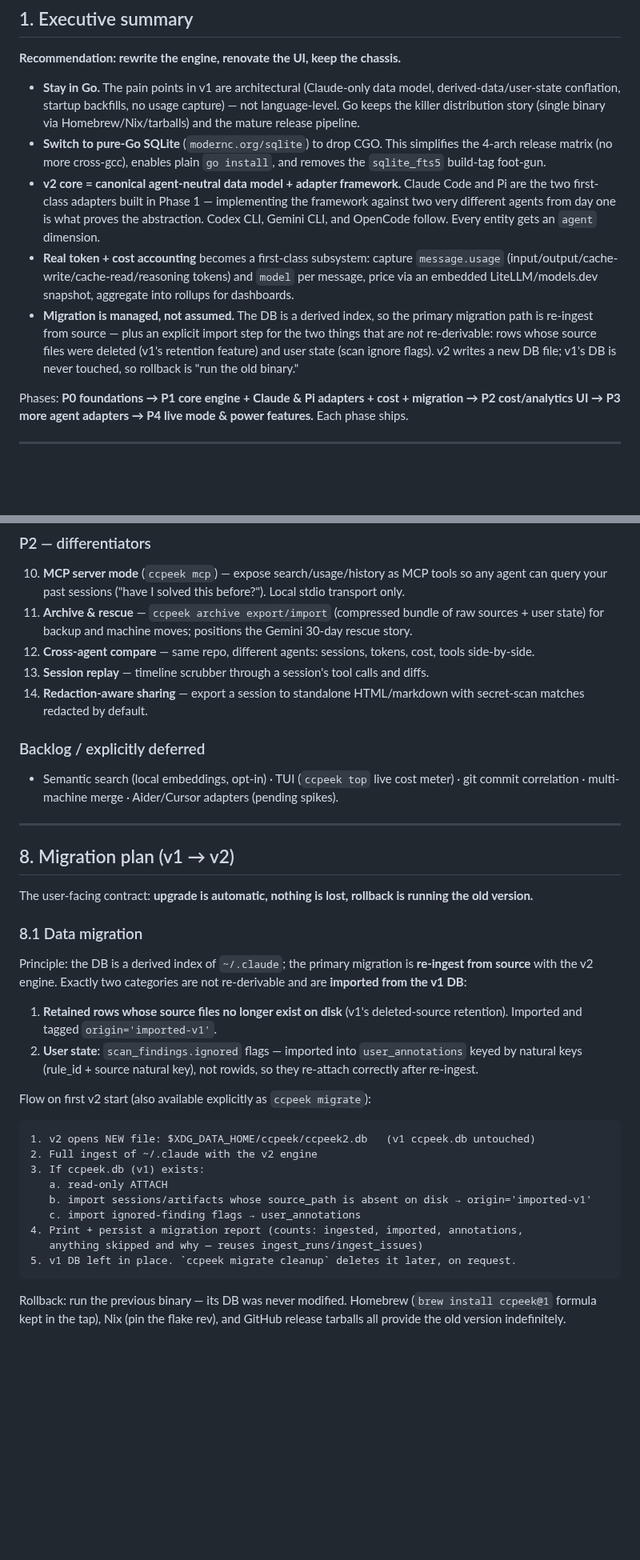
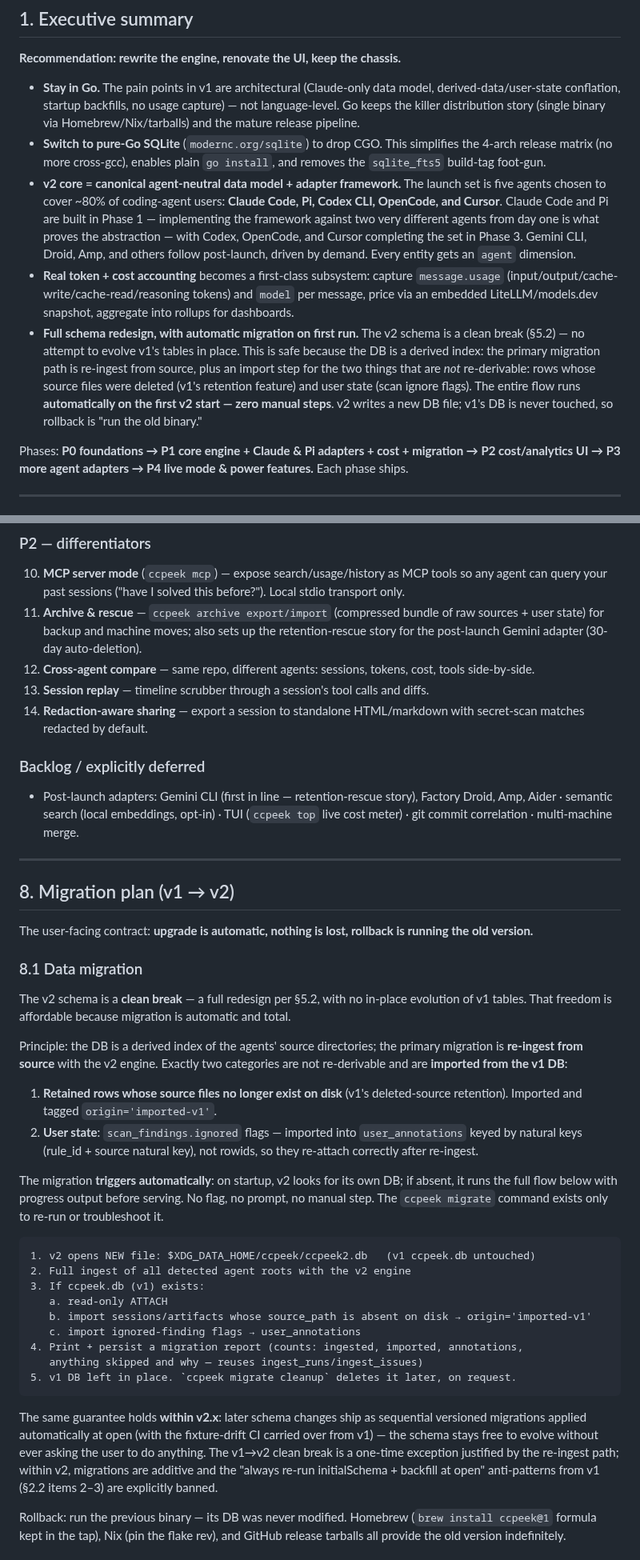
Before and after one commit to ahmedelgabri/ccpeek, a Markdown page: docs/v2-plan.md, 2 parts joined by grey strips. Shown at 80% size. Drawn GitHub-style; blank space fills up the shorter version.

Commit message:
docs(v2-plan): scope launch set to 5 agents; make first-run auto-migration explicit
- Launch set is now Claude Code, Pi, Codex, OpenCode, and Cursor (~80% of
  users). Gemini CLI, Droid, Amp, Aider move to post-launch backlog, with
  Gemini first in line (30-day retention rescue).
- Cursor confirmed as SQLite-per-session (~/.cursor/chats/{ws}/{uuid}/
  store.db, hex-encoded JSON in meta/blobs); P0 adapter interface must
  support database-shaped SourceRefs, not just text files.
- v2 schema is an explicit clean break from v1, paired with a hard
  guarantee: migration runs automatically on first v2 start (no flags, no
  prompts), and within v2.x schema changes auto-migrate at open with
  fixture CI; v1's open-time backfill anti-patterns are banned.

Co-Authored-By: Claude Fable 5 <noreply@anthropic.com>
Claude-Session: https://claude.ai/code/session_01XF8PT2xHdBqwq89g5NDnqh

````diff
--- a/docs/v2-plan.md
+++ b/docs/v2-plan.md
@@ -21,20 +21,25 @@ and research into the storage formats of other coding agents.
   simplifies the 4-arch release matrix (no more cross-gcc), enables plain
   `go install`, and removes the `sqlite_fts5` build-tag foot-gun.
 - **v2 core = canonical agent-neutral data model + adapter framework.**
-  Claude Code and Pi are the two first-class adapters built in Phase 1 —
-  implementing the framework against two very different agents from day one is
-  what proves the abstraction. Codex CLI, Gemini CLI, and OpenCode follow.
-  Every entity gets an `agent` dimension.
+  The launch set is five agents chosen to cover ~80% of coding-agent users:
+  **Claude Code, Pi, Codex CLI, OpenCode, and Cursor**. Claude Code and Pi are
+  built in Phase 1 — implementing the framework against two very different
+  agents from day one is what proves the abstraction — with Codex, OpenCode,
+  and Cursor completing the set in Phase 3. Gemini CLI, Droid, Amp, and others
+  follow post-launch, driven by demand. Every entity gets an `agent`
+  dimension.
 - **Real token + cost accounting** becomes a first-class subsystem: capture
   `message.usage` (input/output/cache-write/cache-read/reasoning tokens) and
   `model` per message, price via an embedded LiteLLM/models.dev snapshot,
   aggregate into rollups for dashboards.
-- **Migration is managed, not assumed.** The DB is a derived index, so the
-  primary migration path is re-ingest from source — plus an explicit import
-  step for the two things that are *not* re-derivable: rows whose source files
-  were deleted (v1's retention feature) and user state (scan ignore flags).
-  v2 writes a new DB file; v1's DB is never touched, so rollback is "run the
-  old binary."
+- **Full schema redesign, with automatic migration on first run.** The v2
+  schema is a clean break (§5.2) — no attempt to evolve v1's tables in place.
+  This is safe because the DB is a derived index: the primary migration path
+  is re-ingest from source, plus an import step for the two things that are
+  *not* re-derivable: rows whose source files were deleted (v1's retention
+  feature) and user state (scan ignore flags). The entire flow runs
+  **automatically on the first v2 start — zero manual steps**. v2 writes a
+  new DB file; v1's DB is never touched, so rollback is "run the old binary."
 
 Phases: **P0 foundations → P1 core engine + Claude & Pi adapters + cost +
 migration → P2 cost/analytics UI → P3 more agent adapters → P4 live mode &
@@ -415,8 +434,9 @@ Notes:
     tools so any agent can query your past sessions ("have I solved this
     before?"). Local stdio transport only.
 11. **Archive & rescue** — `ccpeek archive export/import` (compressed bundle
-    of raw sources + user state) for backup and machine moves; positions the
-    Gemini 30-day rescue story.
+    of raw sources + user state) for backup and machine moves; also sets up
+    the retention-rescue story for the post-launch Gemini adapter (30-day
+    auto-deletion).
 12. **Cross-agent compare** — same repo, different agents: sessions, tokens,
     cost, tools side-by-side.
 13. **Session replay** — timeline scrubber through a session's tool calls and
@@ -426,9 +446,10 @@ Notes:
 
 ### Backlog / explicitly deferred
 
-- Semantic search (local embeddings, opt-in) · TUI (`ccpeek top` live cost
-  meter) · git commit correlation · multi-machine merge · Aider/Cursor
-  adapters (pending spikes).
+- Post-launch adapters: Gemini CLI (first in line — retention-rescue story),
+  Factory Droid, Amp, Aider · semantic search (local embeddings, opt-in) ·
+  TUI (`ccpeek top` live cost meter) · git commit correlation · multi-machine
+  merge.
 
 ---
 
@@ -439,9 +460,13 @@ running the old version.**
 
 ### 8.1 Data migration
 
-Principle: the DB is a derived index of `~/.claude`; the primary migration is
-**re-ingest from source** with the v2 engine. Exactly two categories are not
-re-derivable and are **imported from the v1 DB**:
+The v2 schema is a **clean break** — a full redesign per §5.2, with no
+in-place evolution of v1 tables. That freedom is affordable because migration
+is automatic and total.
+
+Principle: the DB is a derived index of the agents' source directories; the
+primary migration is **re-ingest from source** with the v2 engine. Exactly two
+categories are not re-derivable and are **imported from the v1 DB**:
 
 1. **Retained rows whose source files no longer exist on disk** (v1's
    deleted-source retention). Imported and tagged `origin='imported-v1'`.
@@ -449,11 +474,14 @@ re-derivable and are **imported from the v1 DB**:
    `user_annotations` keyed by natural keys (rule_id + source natural key),
    not rowids, so they re-attach correctly after re-ingest.
 
-Flow on first v2 start (also available explicitly as `ccpeek migrate`):
+The migration **triggers automatically**: on startup, v2 looks for its own DB;
+if absent, it runs the full flow below with progress output before serving.
+No flag, no prompt, no manual step. The `ccpeek migrate` command exists only
+to re-run or troubleshoot it.
 
 ```
 1. v2 opens NEW file: $XDG_DATA_HOME/ccpeek/ccpeek2.db   (v1 ccpeek.db untouched)
-2. Full ingest of ~/.claude with the v2 engine
+2. Full ingest of all detected agent roots with the v2 engine
 3. If ccpeek.db (v1) exists:
    a. read-only ATTACH
    b. import sessions/artifacts whose source_path is absent on disk → origin='imported-v1'
@@ -462,6 +490,14 @@ Flow on first v2 start (also available explicitly as `ccpeek migrate`):
    anything skipped and why — reuses ingest_runs/ingest_issues)
 5. v1 DB left in place. `ccpeek migrate cleanup` deletes it later, on request.
 ```
+
+The same guarantee holds **within v2.x**: later schema changes ship as
+sequential versioned migrations applied automatically at open (with the
+fixture-drift CI carried over from v1) — the schema stays free to evolve
+without ever asking the user to do anything. The v1→v2 clean break is a
+one-time exception justified by the re-ingest path; within v2, migrations are
+additive and the "always re-run initialSchema + backfill at open" anti-patterns
+from v1 (§2.2 items 2–3) are explicitly banned.
 
 Rollback: run the previous binary — its DB was never modified. Homebrew
 (`brew install ccpeek@1` formula kept in the tap), Nix (pin the flake rev), and
````
Also changed, not shown: other parts of docs/v2-plan.md (+26 -12 lines).
